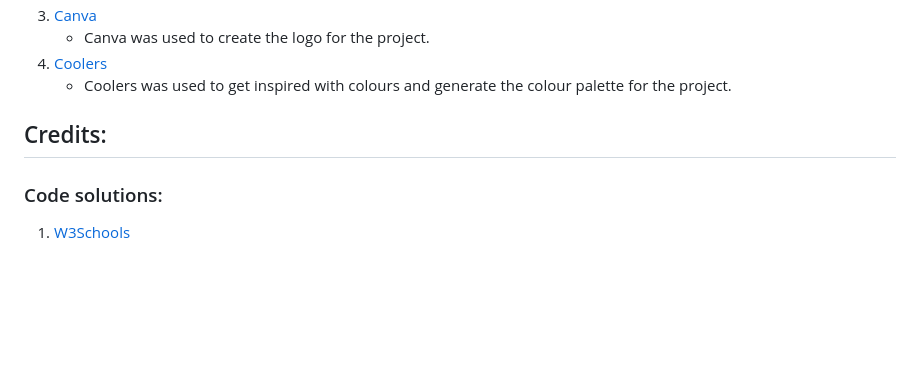
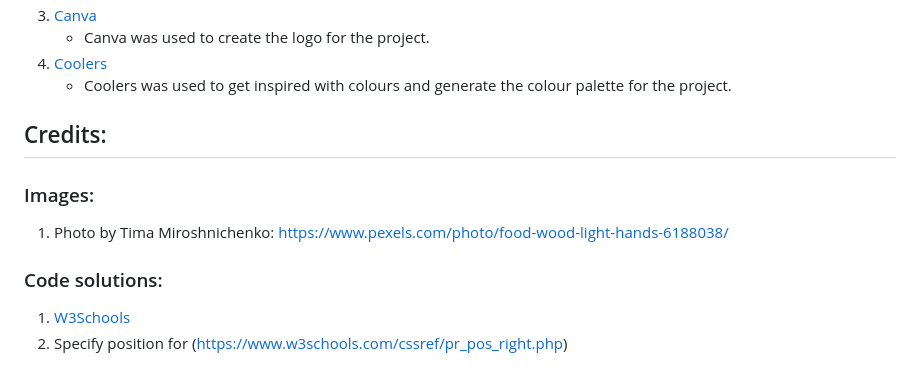
Before and after one commit to EmiLyGal/Tiny-Tots, a Markdown page: README.md, the part around the change. Rendered like a GitHub page; blank space fills up the shorter version.

Commit message:
Add credits to credits section in README.md file

```diff
--- a/README.md
+++ b/README.md
@@ -58,5 +58,8 @@ file which is used on all pages throughout the project.
    - Coolers was used to get inspired with colours and generate the colour palette for the project.
 
 ## Credits:
+### Images:
+1. Photo by Tima Miroshnichenko: https://www.pexels.com/photo/food-wood-light-hands-6188038/
 ### Code solutions:
 1. [W3Schools](https://www.w3schools.com/howto/howto_css_bottom_nav.asp)
+2. Specify position for (https://www.w3schools.com/cssref/pr_pos_right.php)
```
